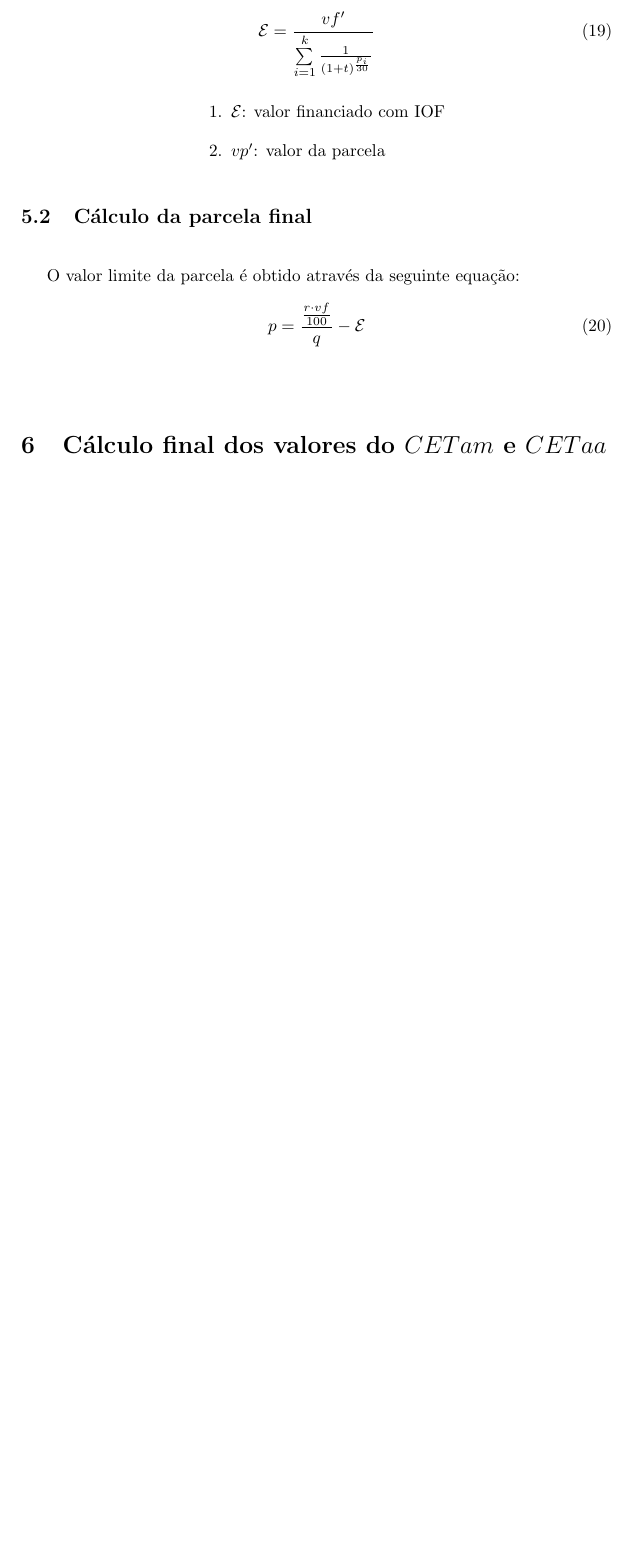
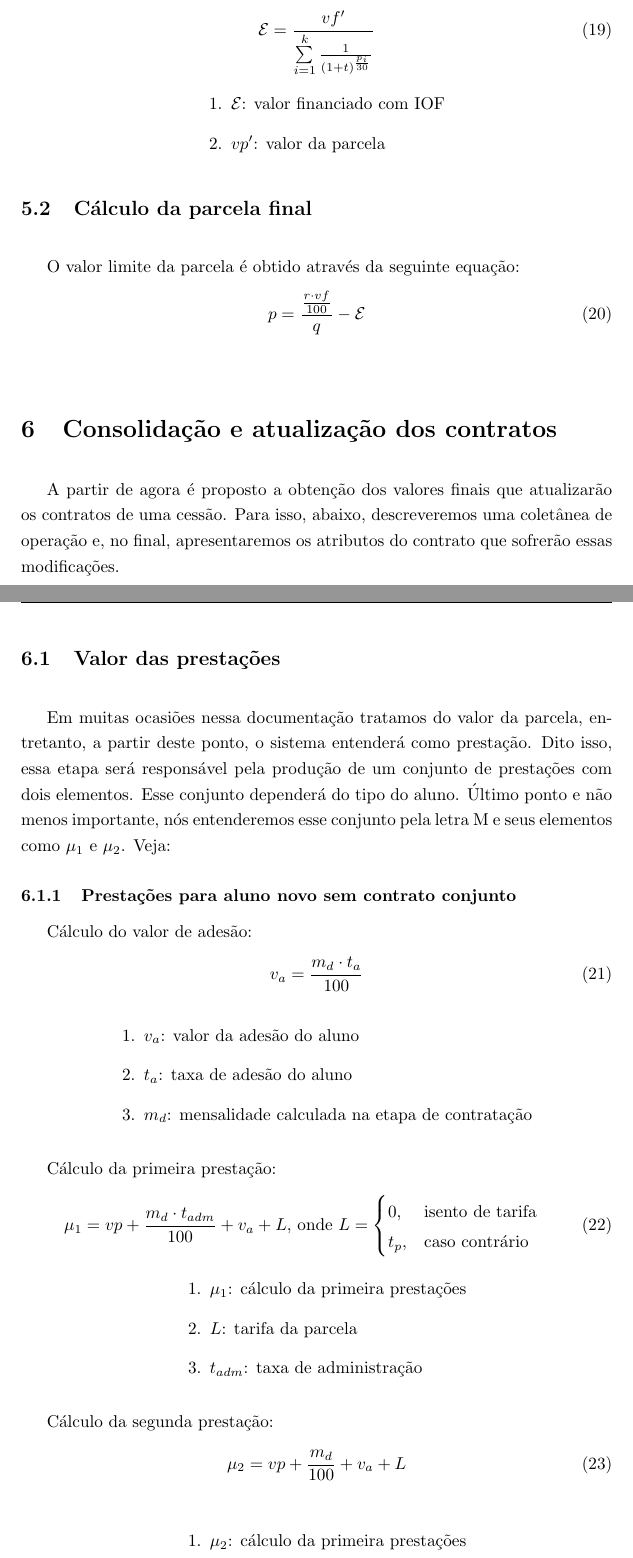
Before and after one commit to PRAVALER/contract-calculations, a LaTeX document (recalculo/main.tex): part of page 7 of 10 before the commit and two parts of pages 7 and 8 of 12 after it, the two joined at a grey line, cut so that both start at the same text, the shorter picture padded with empty space. Compiled offline with pdfLaTeX.

Commit message:
docs(projeto): :memo: documenta parcialmente a consolidacao dos calculos no contrato.

```diff
--- a/recalculo/main.tex
+++ b/recalculo/main.tex
@@ -338,4 +338,66 @@
   }
  }
 
-\section{Cálculo final dos valores do $CETam$ e $CETaa$}{
+\section{Consolidação e atualização dos contratos}{
+  A partir de agora é proposto a obtenção dos valores finais que atualizarão os
+  contratos de uma cessão. Para isso, abaixo, descreveremos uma coletânea de
+  operação e, no final, apresentaremos os atributos do contrato que sofrerão
+  essas modificações.
+
+  \subsection{Valor das prestações}{
+    Em muitas ocasiões nessa documentação tratamos do valor da parcela, entretanto,
+    a partir deste ponto, o sistema entenderá como prestação. Dito isso, essa etapa
+    será responsável pela produção de um conjunto de prestações com dois elementos.
+    Esse conjunto dependerá do tipo do aluno. Último ponto e não menos importante,
+    nós entenderemos esse conjunto pela letra M e seus elementos como $\mu_{1}$
+    e $\mu_{2}$. Veja:
+
+    \subsubsection{Prestações para aluno novo sem contrato conjunto}{
+      Cálculo do valor de adesão:
+      \begin{equation}
+        v_{a} = \frac{m_{d} \cdot t_{a}}{100}
+      \end{equation}
+      \vspace{0.1mm}
+      \begin{center}
+        \begin{varwidth}{\textwidth}
+          \begin{enumerate}
+            \item{$v_{a}$\@: valor da adesão do aluno}
+            \item{$t_{a}$\@: taxa de adesão do aluno}
+            \item{$m_{d}$\@: mensalidade calculada na etapa de contratação}
+          \end{enumerate}
+        \end{varwidth}
+      \end{center}
+      \vspace{5mm}
+
+      Cálculo da primeira prestação:
+      \begin{equation}
+        \mu_{1} = vp + \frac{m_{d} \cdot t_{adm}}{100} + v_{a} + L \text{, onde }
+        L = \begin{cases}
+          0,     & \text{isento de tarifa} \\
+          t_{p}, & \text{caso contrário}
+        \end{cases}
+      \end{equation}
+      \vspace{0.1mm}
+      \begin{center}
+        \begin{varwidth}{\textwidth}
+          \begin{enumerate}
+            \item{$\mu_{1}$\@: cálculo da primeira prestações}
+            \item{$L$\@: tarifa da parcela}
+            \item{$t_{adm}$\@: taxa de administração}
+          \end{enumerate}
+        \end{varwidth}
+      \end{center}
+      \vspace{5mm}
+
+      Cálculo da segunda prestação:
+      \begin{equation}
+        \mu_{2} = vp + \frac{m_{d}}{100} + v_{a} + L
+      \end{equation}
+      \vspace{0.1mm}
+      \begin{center}
+        \begin{varwidth}{\textwidth}
+          \begin{enumerate}
+            \item{$\mu_{2}$\@: cálculo da primeira prestações}
+          \end{enumerate}
+        \end{varwidth}
+      \end{center}
@@ -341,0 +446 @@
+        \mu_{1} = \mu_{2} = vp + \frac{m_{d} \cdot t_{adm}}{100}
```
Also changed, not shown: recalculo/main.tex (76 more changed lines). Lines whose indentation alone changed are shown as unchanged.
